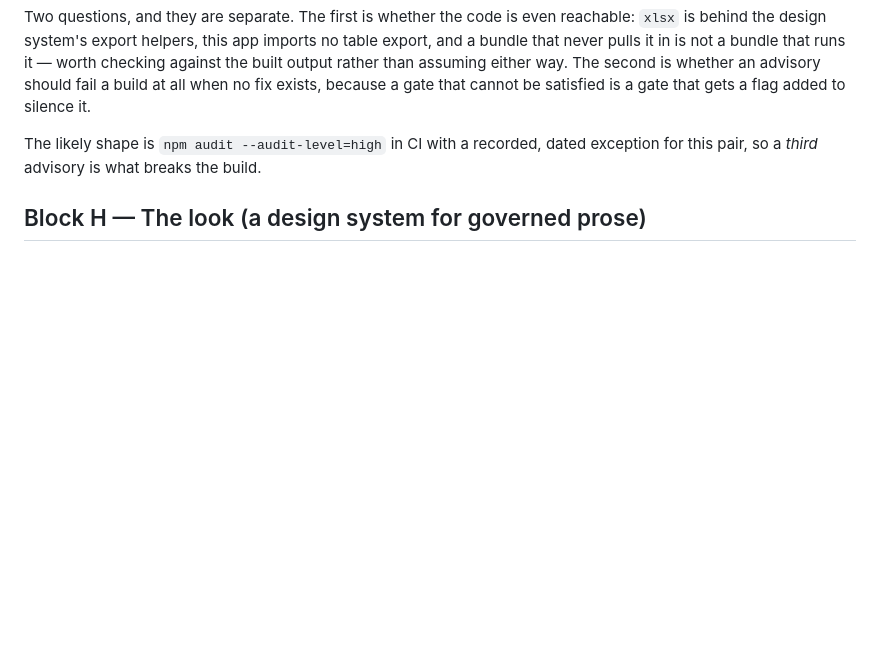
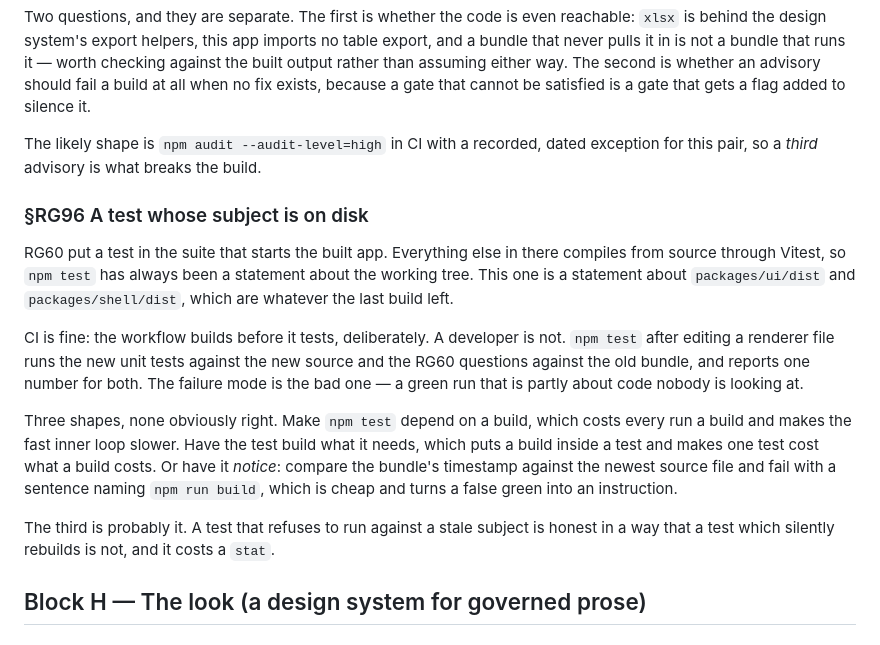
Before and after one commit to alegauss/roadkeep-gui, a Markdown page: docs/IMPROVEMENTS.md, the part around the change. Rendered like a GitHub page; blank space fills up the shorter version.

Commit message:
docs: file the test whose subject is a bundle on disk (RG96)
- document the addition of a test that verifies the integrity of a bundle on disk, ensuring it reflects the latest changes.
- clarify the implications of running tests against stale bundles, highlighting the potential for misleading results in CI.
- record the decision to implement a mechanism that checks the timestamp of the bundle against source files, promoting more reliable test outcomes.
- update the roadmap to reflect the new test's dependency on RG60, emphasizing its role in maintaining code quality.

```diff
--- a/docs/IMPROVEMENTS.md
+++ b/docs/IMPROVEMENTS.md
@@ -667,6 +667,28 @@ satisfied is a gate that gets a flag added to silence it.
 The likely shape is `npm audit --audit-level=high` in CI with a recorded, dated
 exception for this pair, so a *third* advisory is what breaks the build.
 
+### §RG96 A test whose subject is on disk
+
+RG60 put a test in the suite that starts the built app. Everything else in there
+compiles from source through Vitest, so `npm test` has always been a statement about the
+working tree. This one is a statement about `packages/ui/dist` and
+`packages/shell/dist`, which are whatever the last build left.
+
+CI is fine: the workflow builds before it tests, deliberately. A developer is not. `npm
+test` after editing a renderer file runs the new unit tests against the new source and
+the RG60 questions against the old bundle, and reports one number for both. The failure
+mode is the bad one — a green run that is partly about code nobody is looking at.
+
+Three shapes, none obviously right. Make `npm test` depend on a build, which costs every
+run a build and makes the fast inner loop slower. Have the test build what it needs,
+which puts a build inside a test and makes one test cost what a build costs. Or have it
+*notice*: compare the bundle's timestamp against the newest source file and fail with a
+sentence naming `npm run build`, which is cheap and turns a false green into an
+instruction.
+
+The third is probably it. A test that refuses to run against a stale subject is honest
+in a way that a test which silently rebuilds is not, and it costs a `stat`.
+
 ## Block H — The look (a design system for governed prose)
 
 ### §RG61 An advisory that arrives with somebody else's package
```
Also changed, not shown: docs/ROADMAP.md (+1 -0 lines).
